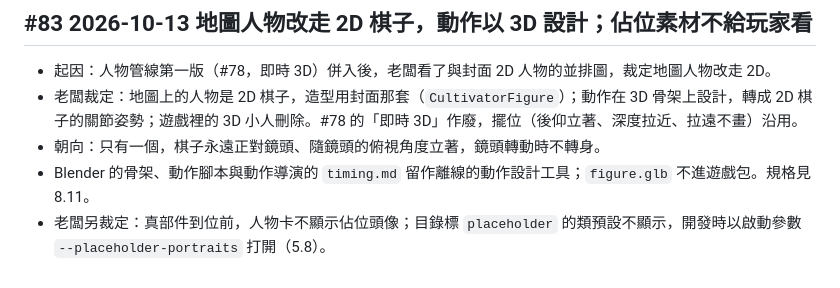
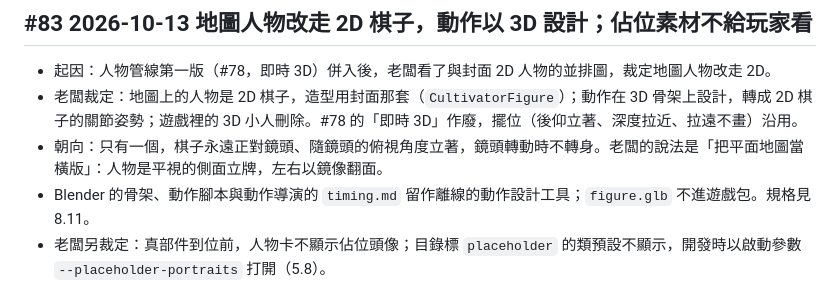
Before and after one commit to teps3105/Siming, a Markdown page: docs/6-開發/6.10-決策紀錄.md, the part around the change. GitHub-like rendering.

Commit message:
docs: 決策 #83 補上老闆確認的說法——把平面地圖當橫版

```diff
--- a/docs/6-開發/6.10-決策紀錄.md
+++ b/docs/6-開發/6.10-決策紀錄.md
@@ -723,6 +723,6 @@ T9 發現：Bevy 內建截圖不含 egui 介面（egui 直接繪製到交換鏈
 
 - 起因：人物管線第一版（#78，即時 3D）併入後，老闆看了與封面 2D 人物的並排圖，裁定地圖人物改走 2D。
 - 老闆裁定：地圖上的人物是 2D 棋子，造型用封面那套（`CultivatorFigure`）；動作在 3D 骨架上設計，轉成 2D 棋子的關節姿勢；遊戲裡的 3D 小人刪除。#78 的「即時 3D」作廢，擺位（後仰立著、深度拉近、拉遠不畫）沿用。
-- 朝向：只有一個，棋子永遠正對鏡頭、隨鏡頭的俯視角度立著，鏡頭轉動時不轉身。
+- 朝向：只有一個，棋子永遠正對鏡頭、隨鏡頭的俯視角度立著，鏡頭轉動時不轉身。老闆的說法是「把平面地圖當橫版」：人物是平視的側面立牌，左右以鏡像翻面。
 - Blender 的骨架、動作腳本與動作導演的 `timing.md` 留作離線的動作設計工具；`figure.glb` 不進遊戲包。規格見 8.11。
 - 老闆另裁定：真部件到位前，人物卡不顯示佔位頭像；目錄標 `placeholder` 的類預設不顯示，開發時以啟動參數 `--placeholder-portraits` 打開（5.8）。
```
